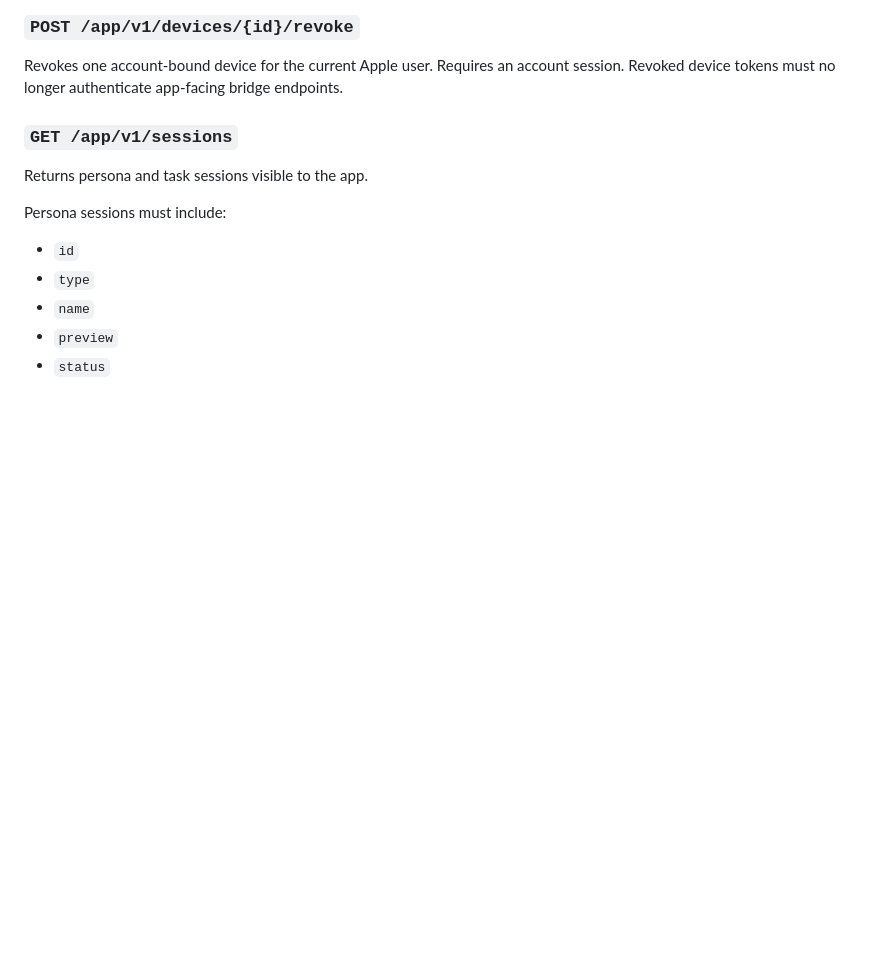
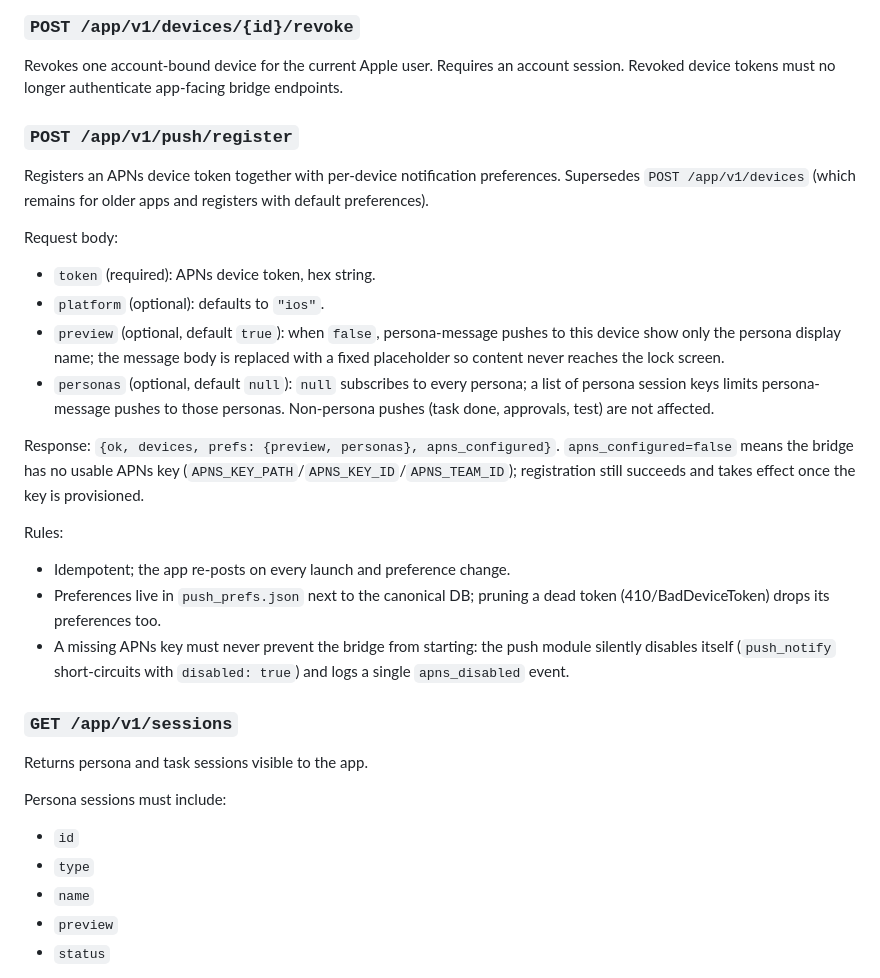
Before and after one commit to cashtsai/hermes-studio-bridge, a Markdown page: docs/APP_BRIDGE_CONTRACT.md, the part around the change. GitHub-like rendering; blank space fills up the shorter version.

Commit message:
docs: APP_BRIDGE_CONTRACT 補 /app/v1/push/register 端點規格
Co-Authored-By: Claude Fable 5 <noreply@anthropic.com>
Claude-Session: https://claude.ai/code/session_01W1dEVMSfa5TZKTGzWtTJ7P

```diff
--- a/docs/APP_BRIDGE_CONTRACT.md
+++ b/docs/APP_BRIDGE_CONTRACT.md
@@ -155,6 +155,37 @@ Rules:
 Revokes one account-bound device for the current Apple user. Requires an account
 session. Revoked device tokens must no longer authenticate app-facing bridge
 endpoints.
+
+### `POST /app/v1/push/register`
+
+Registers an APNs device token together with per-device notification
+preferences. Supersedes `POST /app/v1/devices` (which remains for older apps and
+registers with default preferences).
+
+Request body:
+
+- `token` (required): APNs device token, hex string.
+- `platform` (optional): defaults to `"ios"`.
+- `preview` (optional, default `true`): when `false`, persona-message pushes to
+  this device show only the persona display name; the message body is replaced
+  with a fixed placeholder so content never reaches the lock screen.
+- `personas` (optional, default `null`): `null` subscribes to every persona; a
+  list of persona session keys limits persona-message pushes to those personas.
+  Non-persona pushes (task done, approvals, test) are not affected.
+
+Response: `{ok, devices, prefs: {preview, personas}, apns_configured}`.
+`apns_configured=false` means the bridge has no usable APNs key
+(`APNS_KEY_PATH`/`APNS_KEY_ID`/`APNS_TEAM_ID`); registration still succeeds and
+takes effect once the key is provisioned.
+
+Rules:
+
+- Idempotent; the app re-posts on every launch and preference change.
+- Preferences live in `push_prefs.json` next to the canonical DB; pruning a dead
+  token (410/BadDeviceToken) drops its preferences too.
+- A missing APNs key must never prevent the bridge from starting: the push
+  module silently disables itself (`push_notify` short-circuits with
+  `disabled: true`) and logs a single `apns_disabled` event.
 
 ### `GET /app/v1/sessions`
 
```
